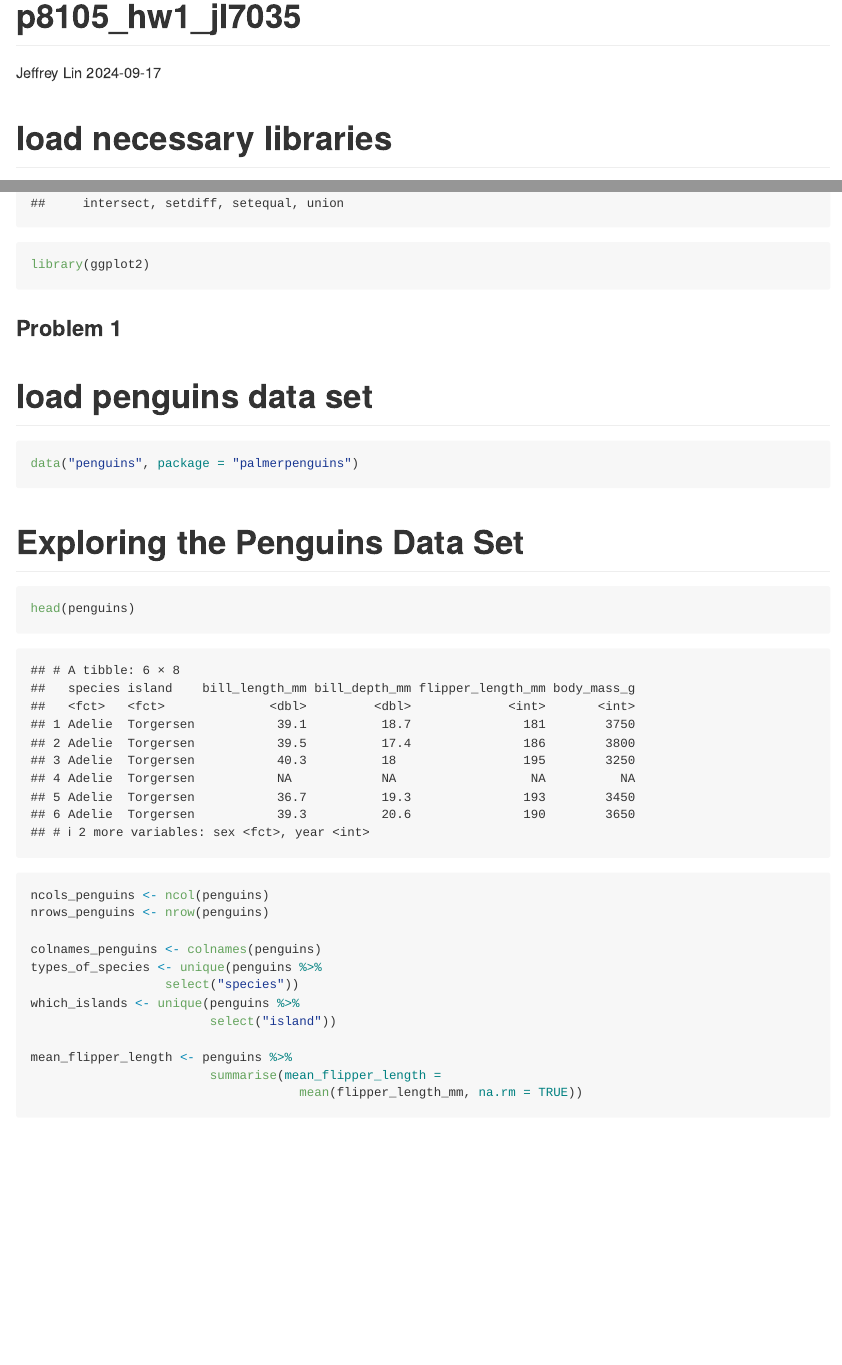
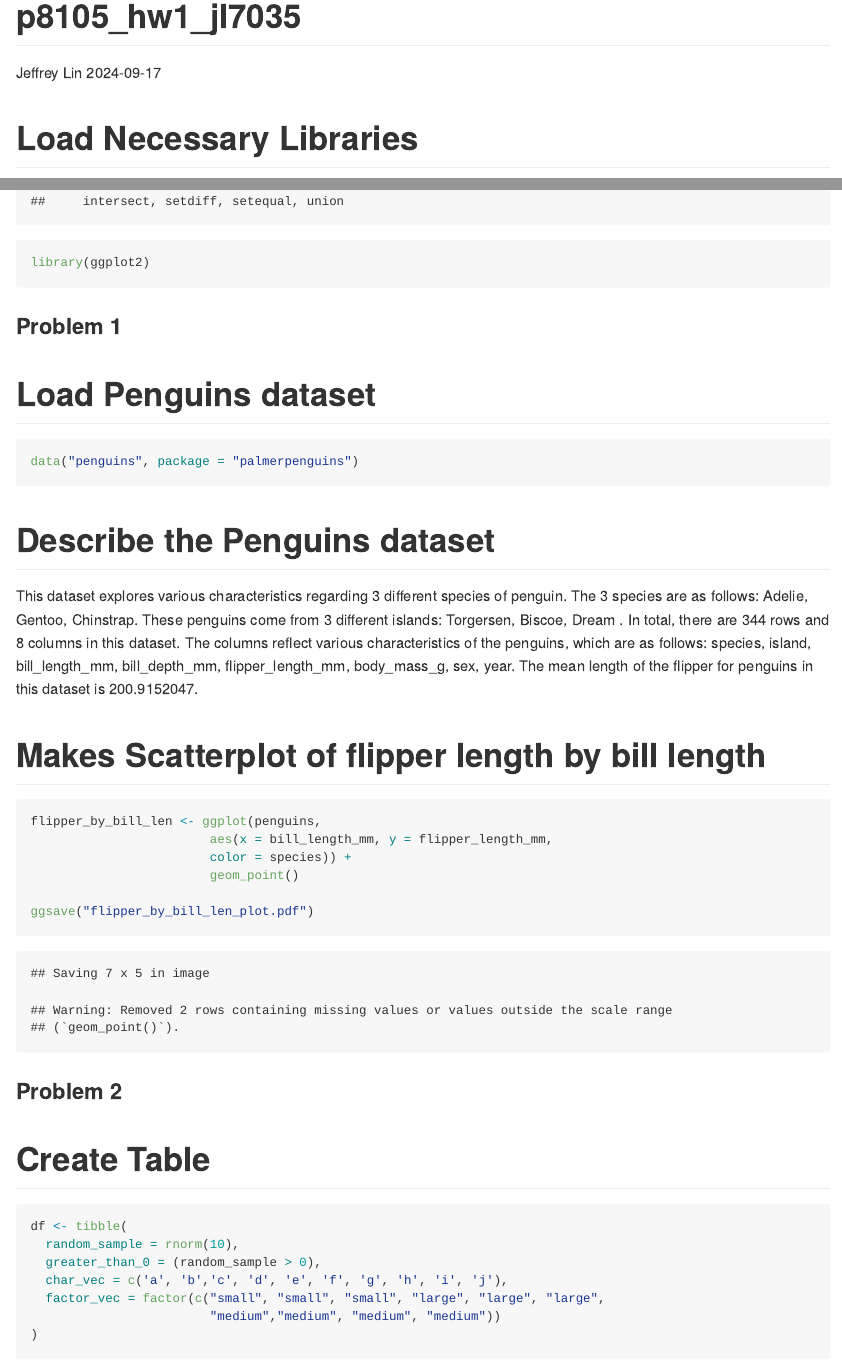
Before and after one commit to jlin634/p8105_hw1_jl7035, an R Markdown document (p8105_hw1_jl7035.Rmd): the page in a window 1100 px wide, from its top, and a second part further down, joined at a grey line. Rendered offline with R 4.5, knitr and Pandoc, with nearby package versions; code that draws random numbers runs with fixed seeds of ours.

Commit message:
Make edits to problem 1, such that we are using in-line rcode to describe the penguins dataset, as opposed to what I did prior, which was use the select function to isolate variables corresponding to the information we were to gather.

````diff
--- a/p8105_hw1_jl7035.Rmd
+++ b/p8105_hw1_jl7035.Rmd
@@ -9,7 +9,7 @@ output: github_document
 knitr::opts_chunk$set(echo = TRUE)
 ```
 
-# load necessary libraries
+# Load Necessary Libraries
 ```{r}
 library(dplyr)
 library(ggplot2)
@@ -18,31 +18,18 @@ library(ggplot2)
 
 ### Problem 1
 
-# load penguins data set
+# Load Penguins dataset
 ```{r}
 data("penguins", package = "palmerpenguins")
 
 ```
 
-
-
-# Exploring the Penguins Data Set
-```{r}
-head(penguins)
-
-ncols_penguins <- ncol(penguins)
-nrows_penguins <- nrow(penguins)
-
-colnames_penguins <- colnames(penguins)
-types_of_species <- unique(penguins %>%
-                  select("species"))
-which_islands <- unique(penguins %>%
-                        select("island"))
-
-mean_flipper_length <- penguins %>%
-                        summarise(mean_flipper_length =
-                                    mean(flipper_length_mm, na.rm = TRUE))
-
-```
+# Describe the Penguins dataset
 
 This dataset explores various characteristics regarding 3 different species
+of penguin. The 3 species are as follows: `r unique(pull(penguins, species))`.
+These penguins come from 3 different islands: `r unique(pull(penguins, island))`
+. In total, there are `r nrow(penguins)` rows and `r ncol(penguins)` columns in
+this dataset. The columns reflect various characteristics of the penguins, which
+are as follows: `r colnames(penguins)`. The mean length of the flipper for
+penguins in this dataset is `r mean(pull(penguins, flipper_length_mm), na.rm= TRUE)`.
````
Also changed, not shown: flipper_by_bill_len_plot.pdf, p8105_hw1_jl7035.md, p8105_hw1_jl7035.Rmd (8 more changed lines).
